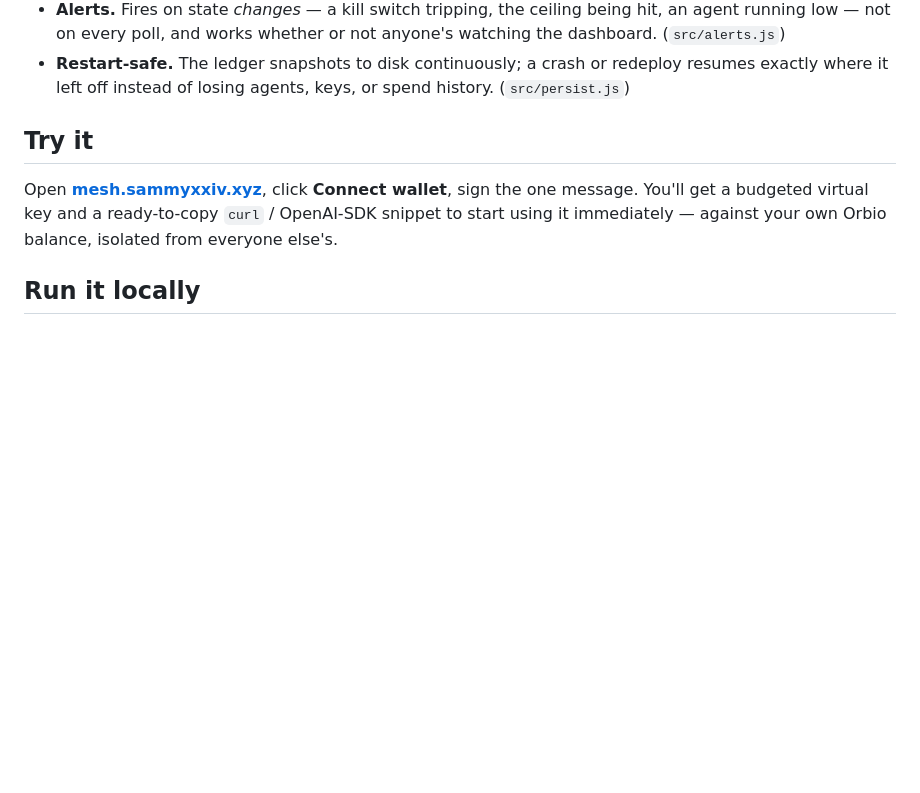
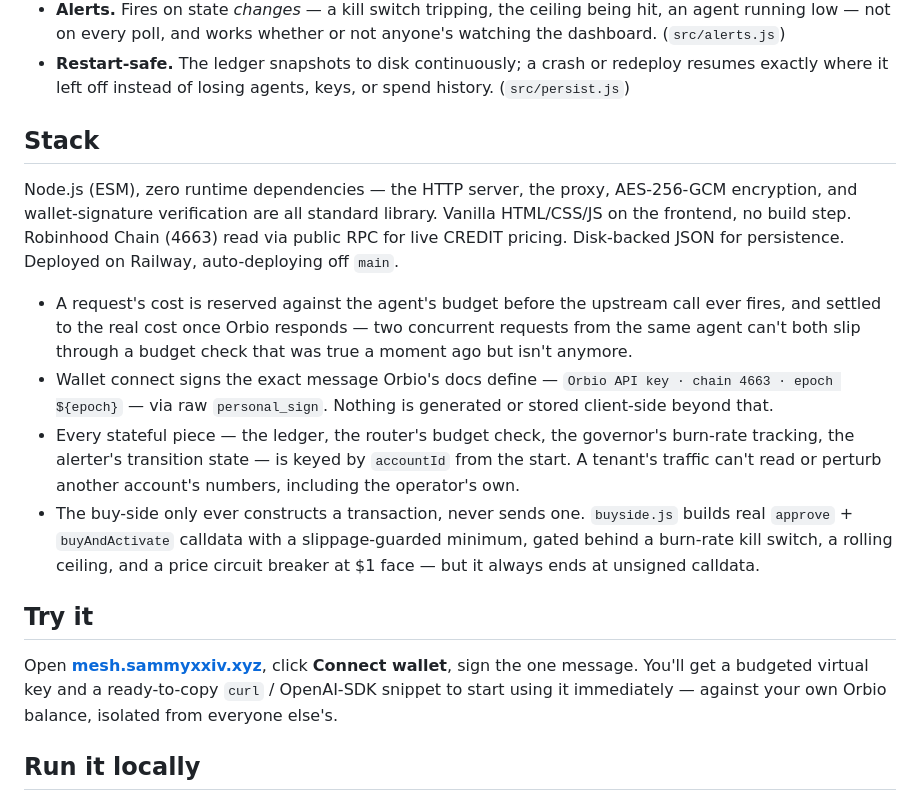
Before and after one commit to sammy-XXIV/orbio-mesh, a Markdown page: README.md, the part around the change. Rendered like a GitHub page; blank space fills up the shorter version.

Commit message:
Add stack + implementation detail to README
Rounds out the pitch with the concrete mechanics behind the feature
list - reservation accounting, wallet-signature derivation, per-account
isolation, and the buy-side's construct-only guarantee - folded into
the stack section rather than a separate callout.

```diff
--- a/README.md
+++ b/README.md
@@ -47,6 +47,31 @@ priced against the live CREDIT market, never auto-signed.
 - **Restart-safe.** The ledger snapshots to disk continuously; a crash or
   redeploy resumes exactly where it left off instead of losing agents, keys,
   or spend history. (`src/persist.js`)
+
+## Stack
+
+Node.js (ESM), zero runtime dependencies — the HTTP server, the proxy,
+AES-256-GCM encryption, and wallet-signature verification are all standard
+library. Vanilla HTML/CSS/JS on the frontend, no build step. Robinhood Chain
+(4663) read via public RPC for live CREDIT pricing. Disk-backed JSON for
+persistence. Deployed on Railway, auto-deploying off `main`.
+
+- A request's cost is reserved against the agent's budget before the
+  upstream call ever fires, and settled to the real cost once Orbio
+  responds — two concurrent requests from the same agent can't both slip
+  through a budget check that was true a moment ago but isn't anymore.
+- Wallet connect signs the exact message Orbio's docs define — `Orbio API
+  key · chain 4663 · epoch ${epoch}` — via raw `personal_sign`. Nothing is
+  generated or stored client-side beyond that.
+- Every stateful piece — the ledger, the router's budget check, the
+  governor's burn-rate tracking, the alerter's transition state — is keyed
+  by `accountId` from the start. A tenant's traffic can't read or perturb
+  another account's numbers, including the operator's own.
+- The buy-side only ever constructs a transaction, never sends one.
+  `buyside.js` builds real `approve` + `buyAndActivate` calldata with a
+  slippage-guarded minimum, gated behind a burn-rate kill switch, a rolling
+  ceiling, and a price circuit breaker at $1 face — but it always ends at
+  unsigned calldata.
 
 ## Try it
 
```
